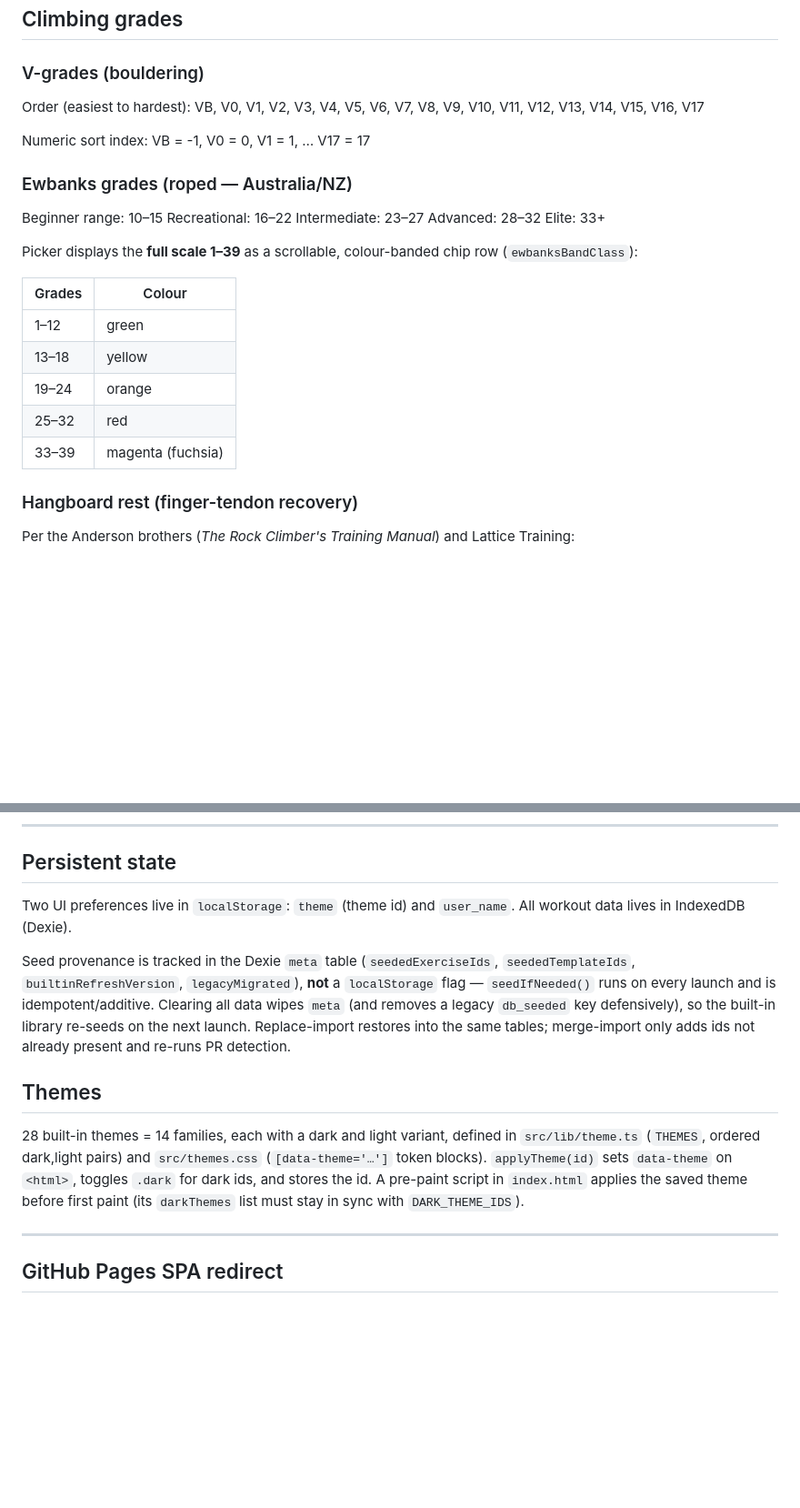
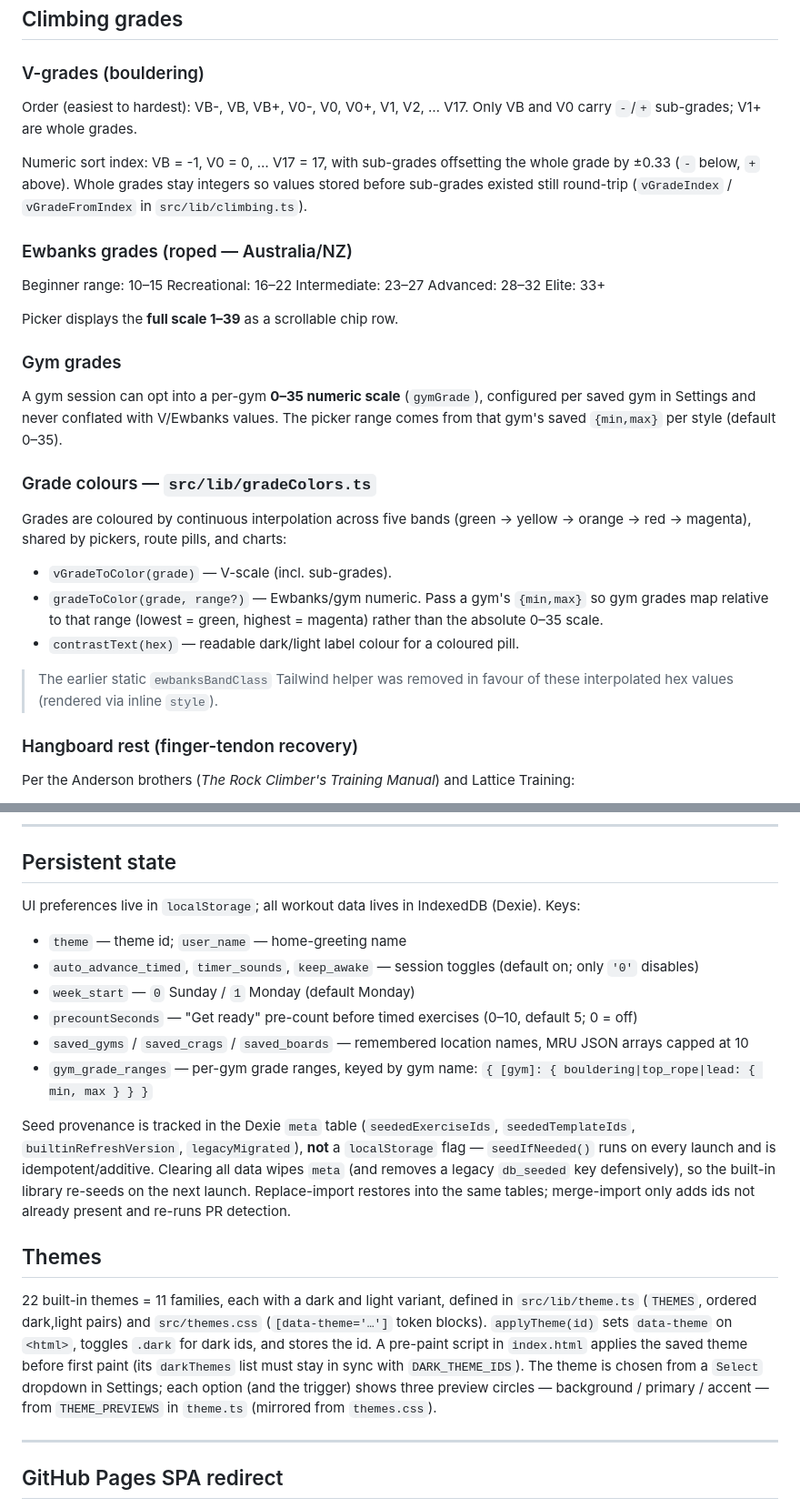
Before and after one commit to laidlaw42/workout_tracker, a Markdown page: docs/05_reference.md, 2 parts joined by grey strips. Shown at 91% size. GitHub-like rendering; blank space fills up the shorter version.

```diff
--- a/docs/05_reference.md
+++ b/docs/05_reference.md
@@ -8,9 +8,9 @@ Quick lookup for constants and domain rules the app needs to encode correctly.
 
 ### V-grades (bouldering)
 
-Order (easiest to hardest): VB, V0, V1, V2, V3, V4, V5, V6, V7, V8, V9, V10, V11, V12, V13, V14, V15, V16, V17
+Order (easiest to hardest): VB-, VB, VB+, V0-, V0, V0+, V1, V2, … V17. Only VB and V0 carry `-`/`+` sub-grades; V1+ are whole grades.
 
-Numeric sort index: VB = -1, V0 = 0, V1 = 1, … V17 = 17
+Numeric sort index: VB = -1, V0 = 0, … V17 = 17, with sub-grades offsetting the whole grade by ±0.33 (`-` below, `+` above). Whole grades stay integers so values stored before sub-grades existed still round-trip (`vGradeIndex` / `vGradeFromIndex` in `src/lib/climbing.ts`).
 
 ### Ewbanks grades (roped — Australia/NZ)
 
@@ -20,15 +20,21 @@ Intermediate: 23–27
 Advanced: 28–32
 Elite: 33+
 
-Picker displays the **full scale 1–39** as a scrollable, colour-banded chip row (`ewbanksBandClass`):
+Picker displays the **full scale 1–39** as a scrollable chip row.
 
-| Grades | Colour |
-|---|---|
-| 1–12 | green |
-| 13–18 | yellow |
-| 19–24 | orange |
-| 25–32 | red |
-| 33–39 | magenta (fuchsia) |
+### Gym grades
+
+A gym session can opt into a per-gym **0–35 numeric scale** (`gymGrade`), configured per saved gym in Settings and never conflated with V/Ewbanks values. The picker range comes from that gym's saved `{min,max}` per style (default 0–35).
+
+### Grade colours — `src/lib/gradeColors.ts`
+
+Grades are coloured by continuous interpolation across five bands (green → yellow → orange → red → magenta), shared by pickers, route pills, and charts:
+
+- `vGradeToColor(grade)` — V-scale (incl. sub-grades).
+- `gradeToColor(grade, range?)` — Ewbanks/gym numeric. Pass a gym's `{min,max}` so gym grades map relative to that range (lowest = green, highest = magenta) rather than the absolute 0–35 scale.
+- `contrastText(hex)` — readable dark/light label colour for a coloured pill.
+
+> The earlier static `ewbanksBandClass` Tailwind helper was removed in favour of these interpolated hex values (rendered via inline `style`).
 
 ### Hangboard rest (finger-tendon recovery)
 
@@ -150,13 +158,20 @@ Weights are stored and displayed in **kg only** in v1 — there is no unit conve
 
 ## Persistent state
 
-Two UI preferences live in `localStorage`: `theme` (theme id) and `user_name`. All workout data lives in IndexedDB (Dexie).
+UI preferences live in `localStorage`; all workout data lives in IndexedDB (Dexie). Keys:
+
+- `theme` — theme id; `user_name` — home-greeting name
+- `auto_advance_timed`, `timer_sounds`, `keep_awake` — session toggles (default on; only `'0'` disables)
+- `week_start` — `0` Sunday / `1` Monday (default Monday)
+- `precountSeconds` — "Get ready" pre-count before timed exercises (0–10, default 5; 0 = off)
+- `saved_gyms` / `saved_crags` / `saved_boards` — remembered location names, MRU JSON arrays capped at 10
+- `gym_grade_ranges` — per-gym grade ranges, keyed by gym name: `{ [gym]: { bouldering|top_rope|lead: { min, max } } }`
 
 Seed provenance is tracked in the Dexie `meta` table (`seededExerciseIds`, `seededTemplateIds`, `builtinRefreshVersion`, `legacyMigrated`), **not** a `localStorage` flag — `seedIfNeeded()` runs on every launch and is idempotent/additive. Clearing all data wipes `meta` (and removes a legacy `db_seeded` key defensively), so the built-in library re-seeds on the next launch. Replace-import restores into the same tables; merge-import only adds ids not already present and re-runs PR detection.
 
 ## Themes
 
-28 built-in themes = 14 families, each with a dark and light variant, defined in `src/lib/theme.ts` (`THEMES`, ordered dark,light pairs) and `src/themes.css` (`[data-theme='…']` token blocks). `applyTheme(id)` sets `data-theme` on `<html>`, toggles `.dark` for dark ids, and stores the id. A pre-paint script in `index.html` applies the saved theme before first paint (its `darkThemes` list must stay in sync with `DARK_THEME_IDS`).
+22 built-in themes = 11 families, each with a dark and light variant, defined in `src/lib/theme.ts` (`THEMES`, ordered dark,light pairs) and `src/themes.css` (`[data-theme='…']` token blocks). `applyTheme(id)` sets `data-theme` on `<html>`, toggles `.dark` for dark ids, and stores the id. A pre-paint script in `index.html` applies the saved theme before first paint (its `darkThemes` list must stay in sync with `DARK_THEME_IDS`). The theme is chosen from a `Select` dropdown in Settings; each option (and the trigger) shows three preview circles — background / primary / accent — from `THEME_PREVIEWS` in `theme.ts` (mirrored from `themes.css`).
 
 ---
 
```
Also changed, not shown: other parts of docs/05_reference.md (+3 -1 lines), docs/00_project_overview.md (+3 -3 lines), docs/01_data_model.md (+16 -6 lines).
